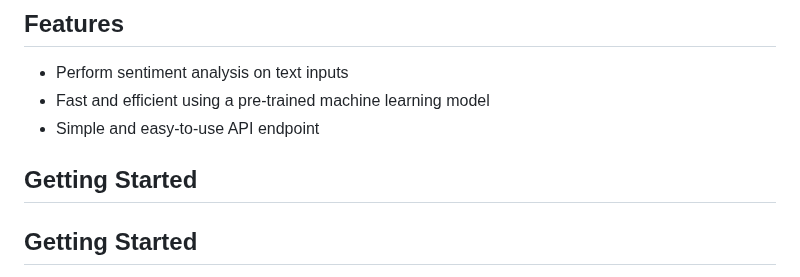
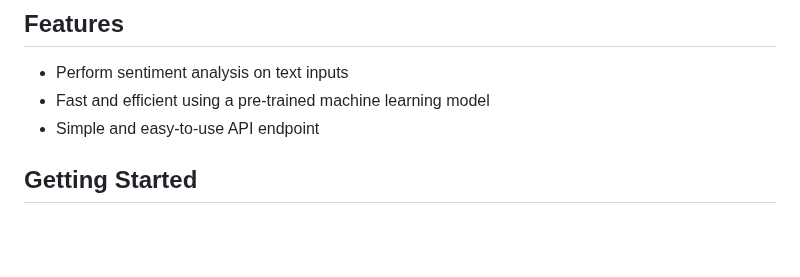
Before and after one commit to marufzaman/sentiment-analysis-api-using-flask, a Markdown page: README.md, the part around the change. Rendered like a GitHub page; blank space fills up the shorter version.

```diff
--- a/README.md
+++ b/README.md
@@ -9,8 +9,6 @@ Sentiment Analysis API is a web service that analyzes the sentiment of text inpu
 - Perform sentiment analysis on text inputs
 - Fast and efficient using a pre-trained machine learning model
 - Simple and easy-to-use API endpoint
-
-## Getting Started
 
 ## Getting Started
 
```
